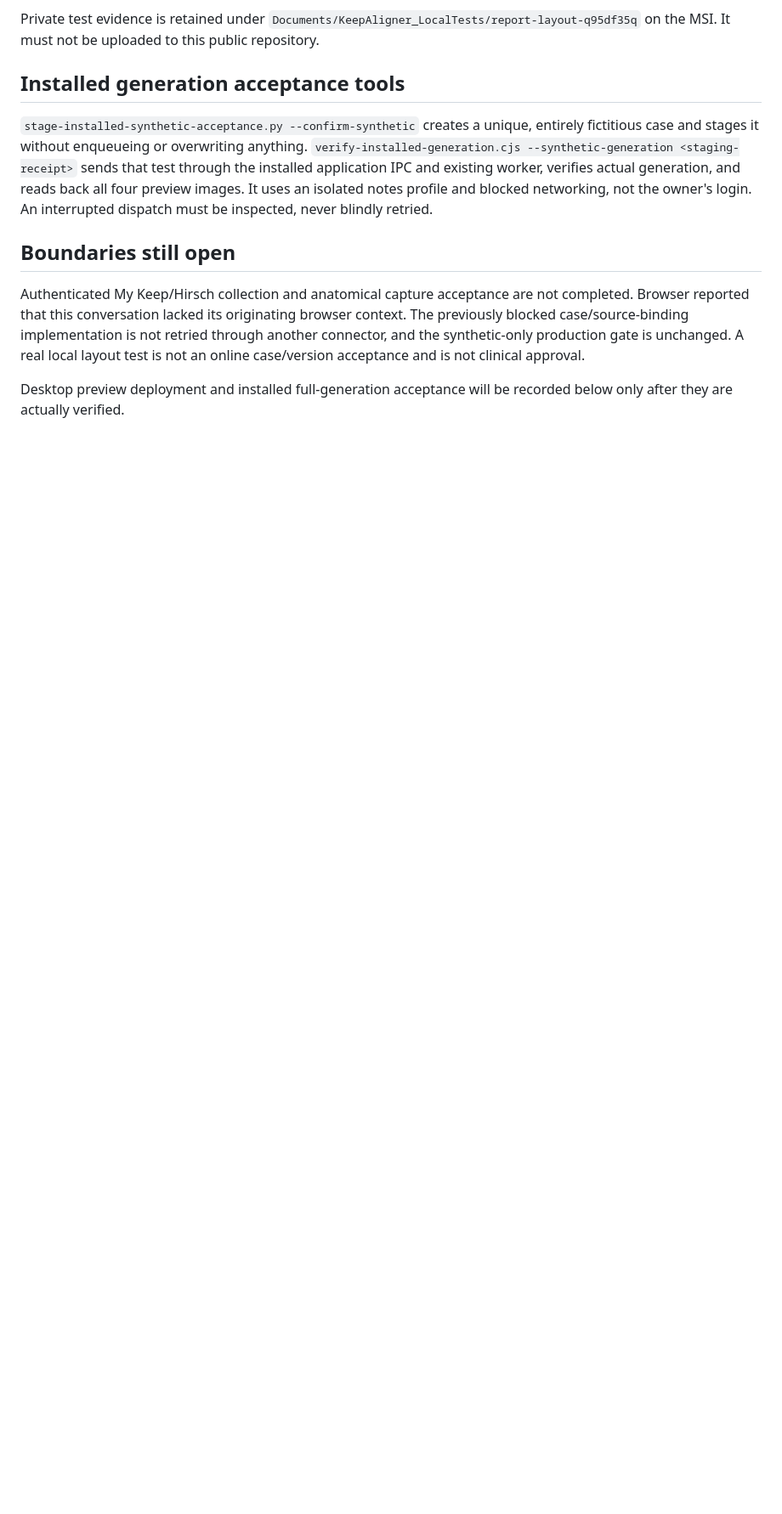
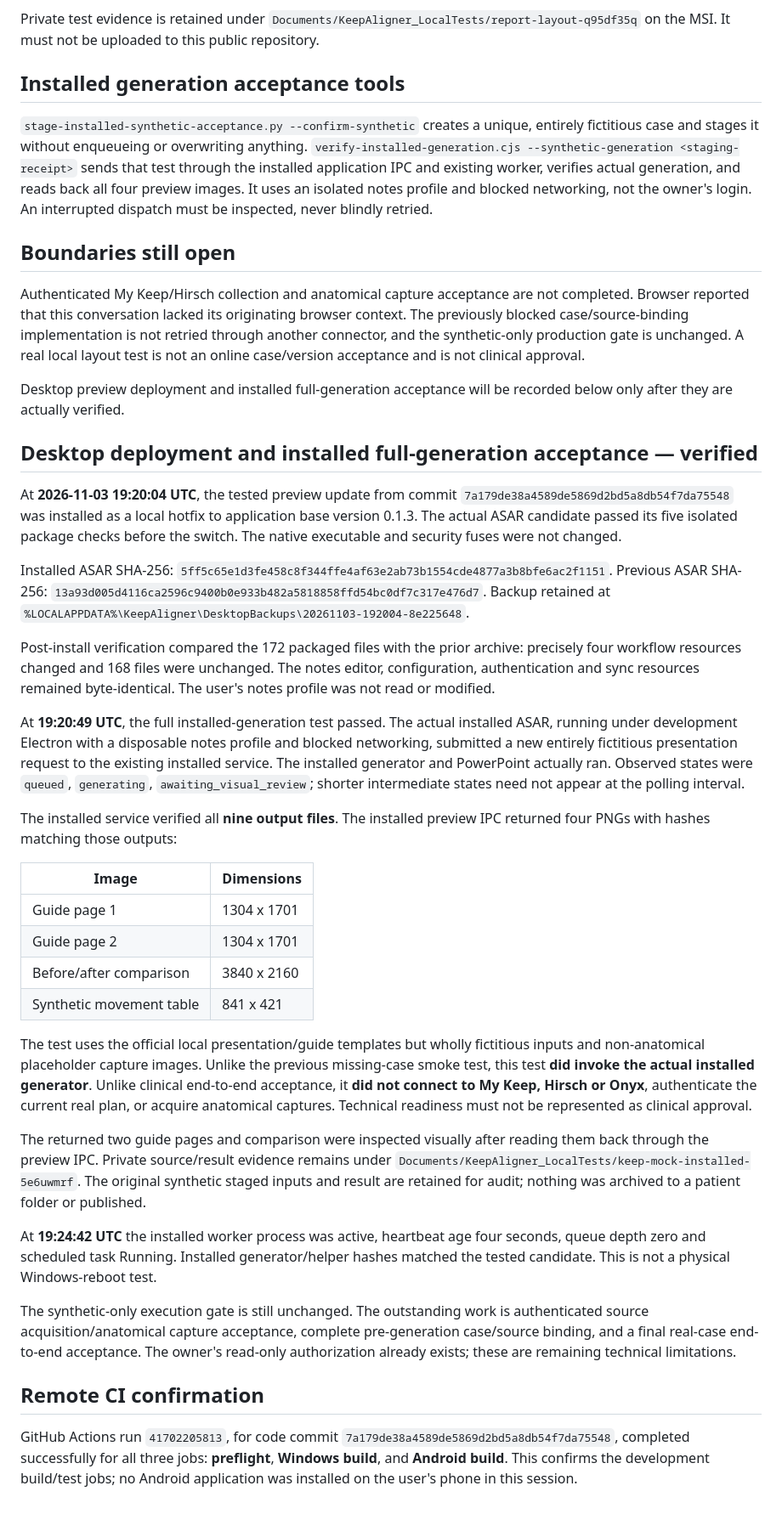
Before and after one commit to jonathanbodean40/bloco-de-notas, a Markdown page: docs/KEEP_LAYOUT_AND_PREVIEW_20261103.md, the part around the change. Shown at 85% size. GitHub-like rendering; blank space fills up the shorter version.

Commit message:
docs(keep): record installed native generation and preview acceptance

```diff
--- a/docs/KEEP_LAYOUT_AND_PREVIEW_20261103.md
+++ b/docs/KEEP_LAYOUT_AND_PREVIEW_20261103.md
@@ -51,3 +51,36 @@ Private test evidence is retained under `Documents/KeepAligner_LocalTests/report
 Authenticated My Keep/Hirsch collection and anatomical capture acceptance are not completed. Browser reported that this conversation lacked its originating browser context. The previously blocked case/source-binding implementation is not retried through another connector, and the synthetic-only production gate is unchanged. A real local layout test is not an online case/version acceptance and is not clinical approval.
 
 Desktop preview deployment and installed full-generation acceptance will be recorded below only after they are actually verified.
+
+## Desktop deployment and installed full-generation acceptance — verified
+
+At **2026-11-03 19:20:04 UTC**, the tested preview update from commit `7a179de38a4589de5869d2bd5a8db54f7da75548` was installed as a local hotfix to application base version 0.1.3. The actual ASAR candidate passed its five isolated package checks before the switch. The native executable and security fuses were not changed.
+
+Installed ASAR SHA-256: `5ff5c65e1d3fe458c8f344ffe4af63e2ab73b1554cde4877a3b8bfe6ac2f1151`.
+Previous ASAR SHA-256: `13a93d005d4116ca2596c9400b0e933b482a5818858ffd54bc0df7c317e476d7`.
+Backup retained at `%LOCALAPPDATA%\KeepAligner\DesktopBackups\20261103-192004-8e225648`.
+
+Post-install verification compared the 172 packaged files with the prior archive: precisely four workflow resources changed and 168 files were unchanged. The notes editor, configuration, authentication and sync resources remained byte-identical. The user's notes profile was not read or modified.
+
+At **19:20:49 UTC**, the full installed-generation test passed. The actual installed ASAR, running under development Electron with a disposable notes profile and blocked networking, submitted a new entirely fictitious presentation request to the existing installed service. The installed generator and PowerPoint actually ran. Observed states were `queued`, `generating`, `awaiting_visual_review`; shorter intermediate states need not appear at the polling interval.
+
+The installed service verified all **nine output files**. The installed preview IPC returned four PNGs with hashes matching those outputs:
+
+| Image | Dimensions |
+| --- | --- |
+| Guide page 1 | 1304 x 1701 |
+| Guide page 2 | 1304 x 1701 |
+| Before/after comparison | 3840 x 2160 |
+| Synthetic movement table | 841 x 421 |
+
+The test uses the official local presentation/guide templates but wholly fictitious inputs and non-anatomical placeholder capture images. Unlike the previous missing-case smoke test, this test **did invoke the actual installed generator**. Unlike clinical end-to-end acceptance, it **did not connect to My Keep, Hirsch or Onyx**, authenticate the current real plan, or acquire anatomical captures. Technical readiness must not be represented as clinical approval.
+
+The returned two guide pages and comparison were inspected visually after reading them back through the preview IPC. Private source/result evidence remains under `Documents/KeepAligner_LocalTests/keep-mock-installed-5e6uwmrf`. The original synthetic staged inputs and result are retained for audit; nothing was archived to a patient folder or published.
+
+At **19:24:42 UTC** the installed worker process was active, heartbeat age four seconds, queue depth zero and scheduled task Running. Installed generator/helper hashes matched the tested candidate. This is not a physical Windows-reboot test.
+
+The synthetic-only execution gate is still unchanged. The outstanding work is authenticated source acquisition/anatomical capture acceptance, complete pre-generation case/source binding, and a final real-case end-to-end acceptance. The owner's read-only authorization already exists; these are remaining technical limitations.
+
+## Remote CI confirmation
+
+GitHub Actions run `41702205813`, for code commit `7a179de38a4589de5869d2bd5a8db54f7da75548`, completed successfully for all three jobs: **preflight**, **Windows build**, and **Android build**. This confirms the development build/test jobs; no Android application was installed on the user's phone in this session.
```
